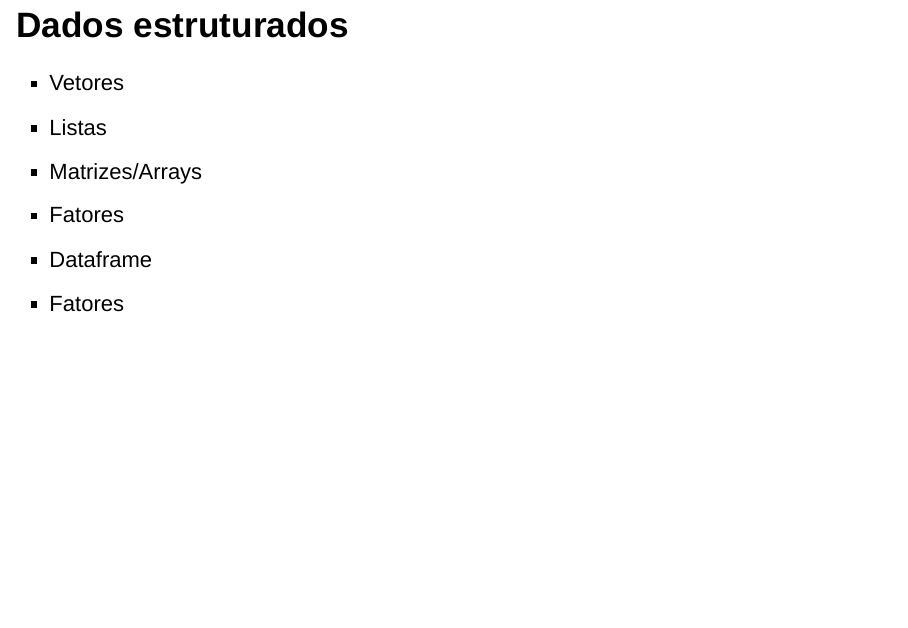
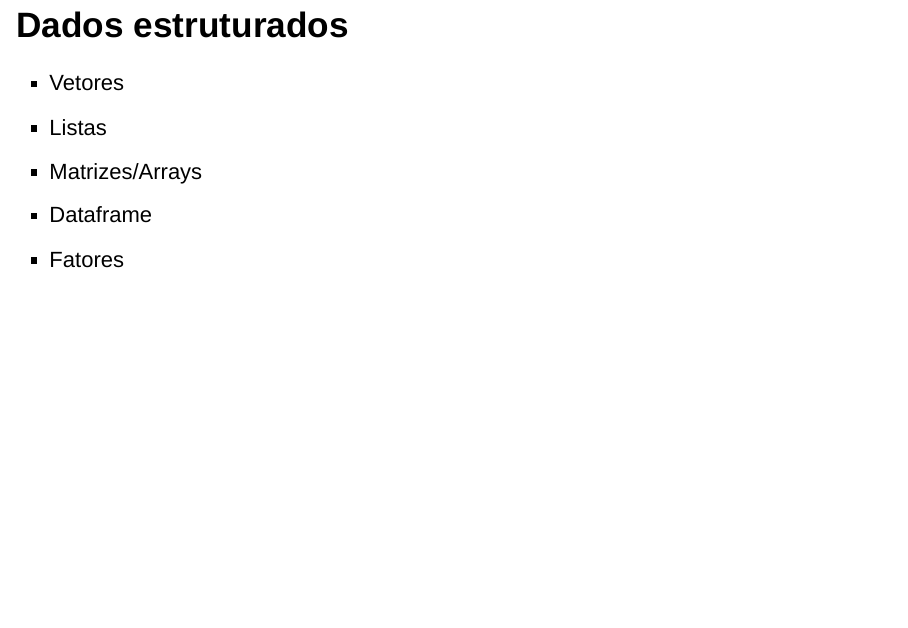
Before and after one commit to TiamatCod3/r-haoc, an R Markdown document (index.Rmd): page 14 of 28. Rendered offline with R 4.5, knitr and Pandoc, with nearby package versions; drawn as Slidy slides in place of the format the file asks for.

Commit message:
Correções

```diff
--- a/index.Rmd
+++ b/index.Rmd
@@ -127,7 +127,6 @@ Dados = 75 , 87 ,  68 ,  55 , 27
 - Vetores
 - Listas
 - Matrizes/Arrays
-- Fatores
 - Dataframe
 - Fatores
 
```
